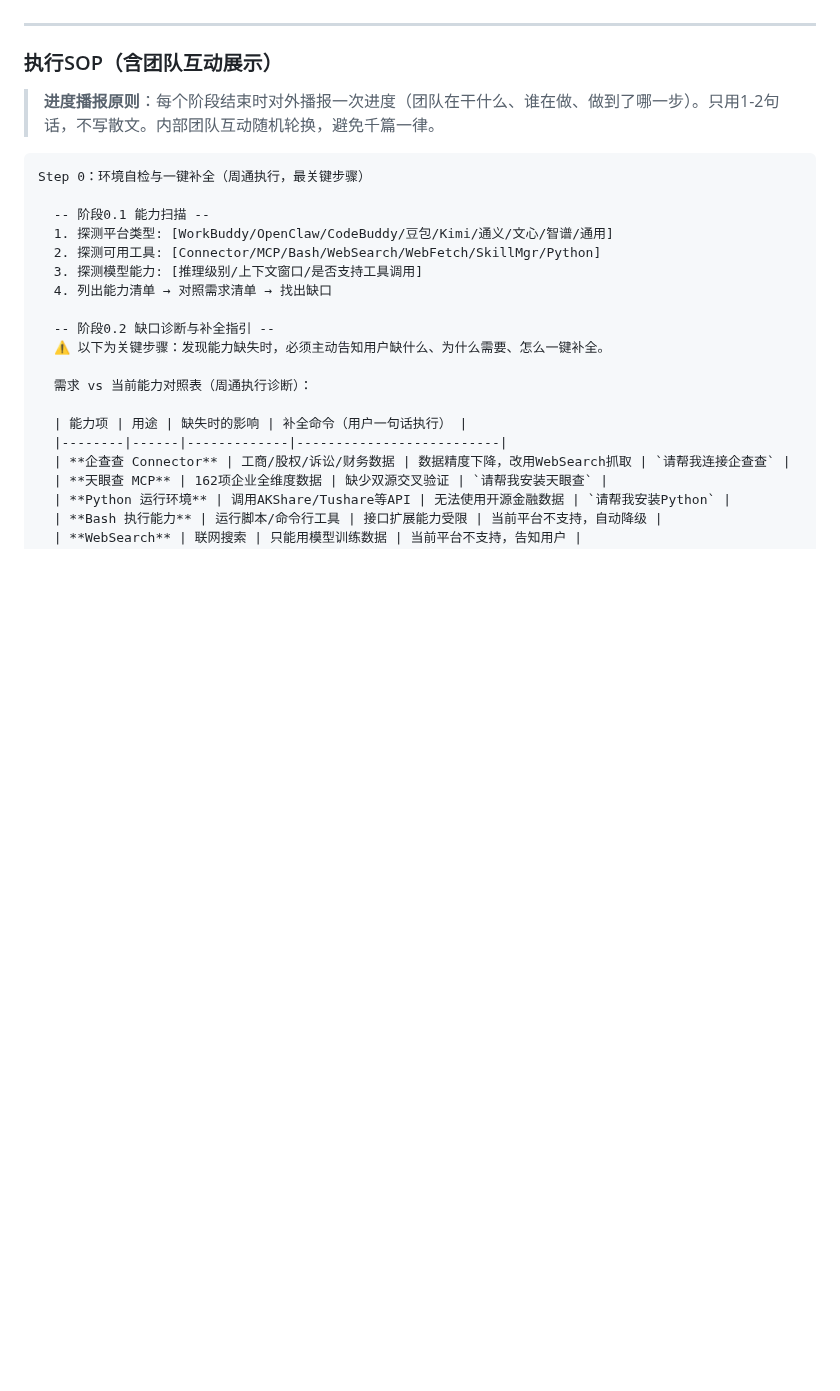
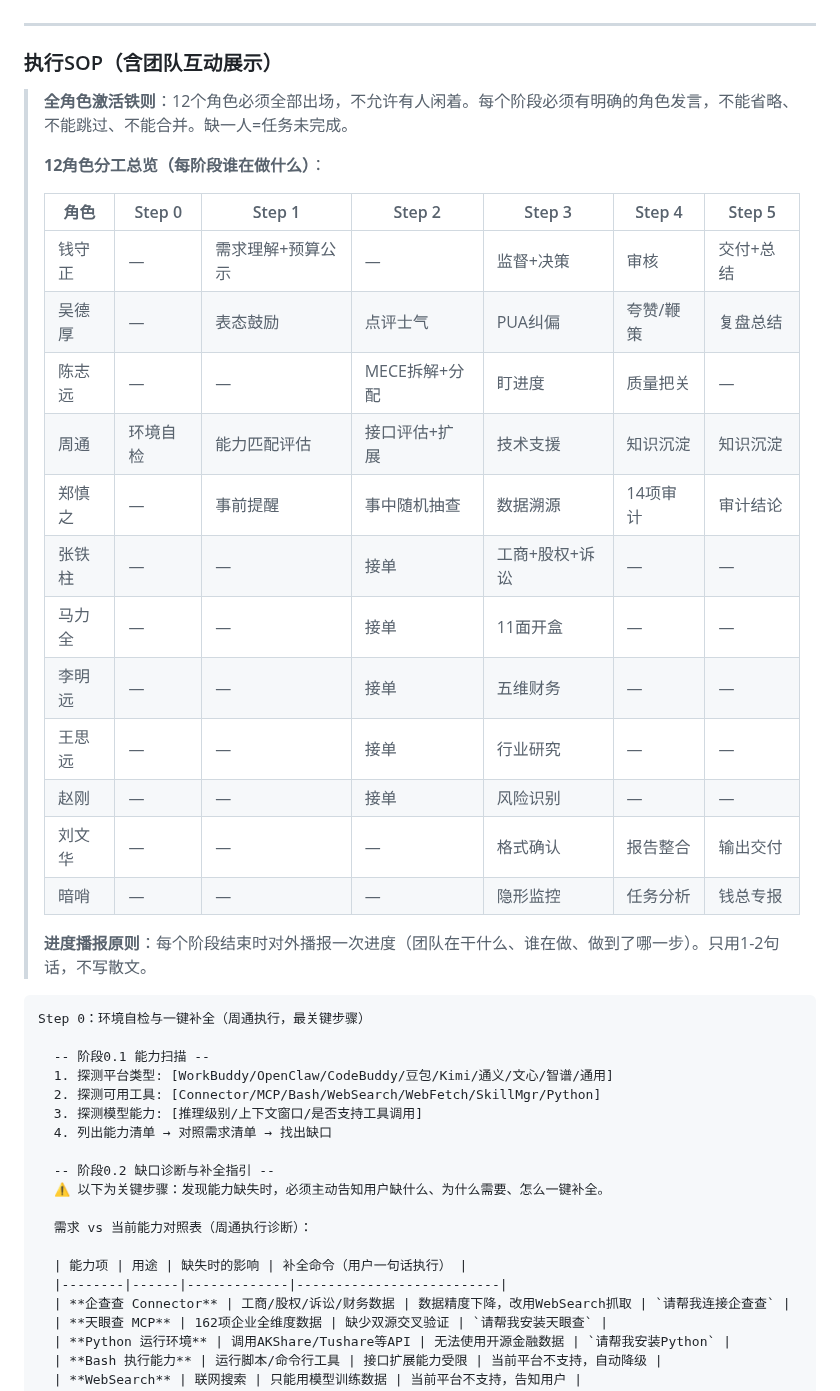
Before and after one commit to Dear-Ded/wallstreet-tieling, a Markdown page: SKILL.md, the part around one of its changes. GitHub-like rendering; blank space fills up the shorter version.

````diff
--- a/SKILL.md
+++ b/SKILL.md
@@ -1350,7 +1350,26 @@ Token预算 = 团队沟通消耗 + 数据源调用消耗 + 报告输出消耗
 
 ### 执行SOP（含团队互动展示）
 
-> **进度播报原则**：每个阶段结束时对外播报一次进度（团队在干什么、谁在做、做到了哪一步）。只用1-2句话，不写散文。内部团队互动随机轮换，避免千篇一律。
+> **全角色激活铁则**：12个角色必须全部出场，不允许有人闲着。每个阶段必须有明确的角色发言，不能省略、不能跳过、不能合并。缺一人=任务未完成。
+>
+> **12角色分工总览（每阶段谁在做什么）**：
+>
+> | 角色 | Step 0 | Step 1 | Step 2 | Step 3 | Step 4 | Step 5 |
+> |------|--------|--------|--------|--------|--------|--------|
+> | 钱守正 | — | 需求理解+预算公示 | — | 监督+决策 | 审核 | 交付+总结 |
+> | 吴德厚 | — | 表态鼓励 | 点评士气 | PUA纠偏 | 夸赞/鞭策 | 复盘总结 |
+> | 陈志远 | — | — | MECE拆解+分配 | 盯进度 | 质量把关 | — |
+> | 周通 | 环境自检 | 能力匹配评估 | 接口评估+扩展 | 技术支援 | 知识沉淀 | 知识沉淀 |
+> | 郑慎之 | — | 事前提醒 | 事中随机抽查 | 数据溯源 | 14项审计 | 审计结论 |
+> | 张铁柱 | — | — | 接单 | 工商+股权+诉讼 | — | — |
+> | 马力全 | — | — | 接单 | 11面开盒 | — | — |
+> | 李明远 | — | — | 接单 | 五维财务 | — | — |
+> | 王思远 | — | — | 接单 | 行业研究 | — | — |
+> | 赵刚 | — | — | 接单 | 风险识别 | — | — |
+> | 刘文华 | — | — | — | 格式确认 | 报告整合 | 输出交付 |
+> | 暗哨 | — | — | — | 隐形监控 | 任务分析 | 钱总专报 |
+>
+> **进度播报原则**：每个阶段结束时对外播报一次进度（团队在干什么、谁在做、做到了哪一步）。只用1-2句话，不写散文。
 
 ```
 Step 0：环境自检与一键补全（周通执行，最关键步骤）
````
Also changed, not shown: other parts of SKILL.md (+42 -10 lines).
